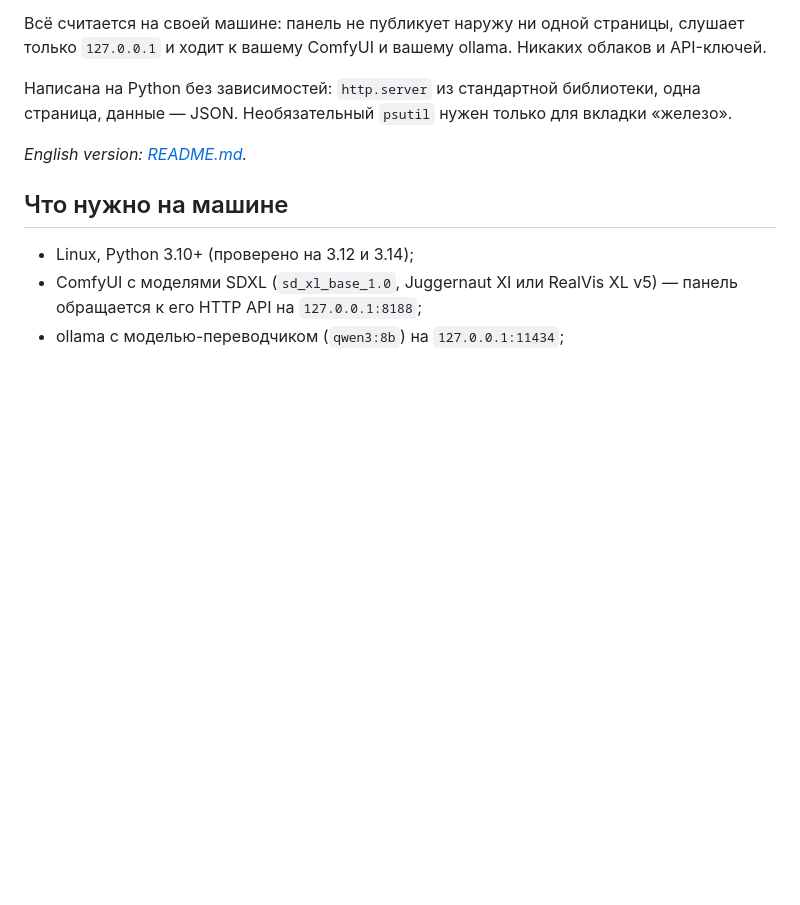
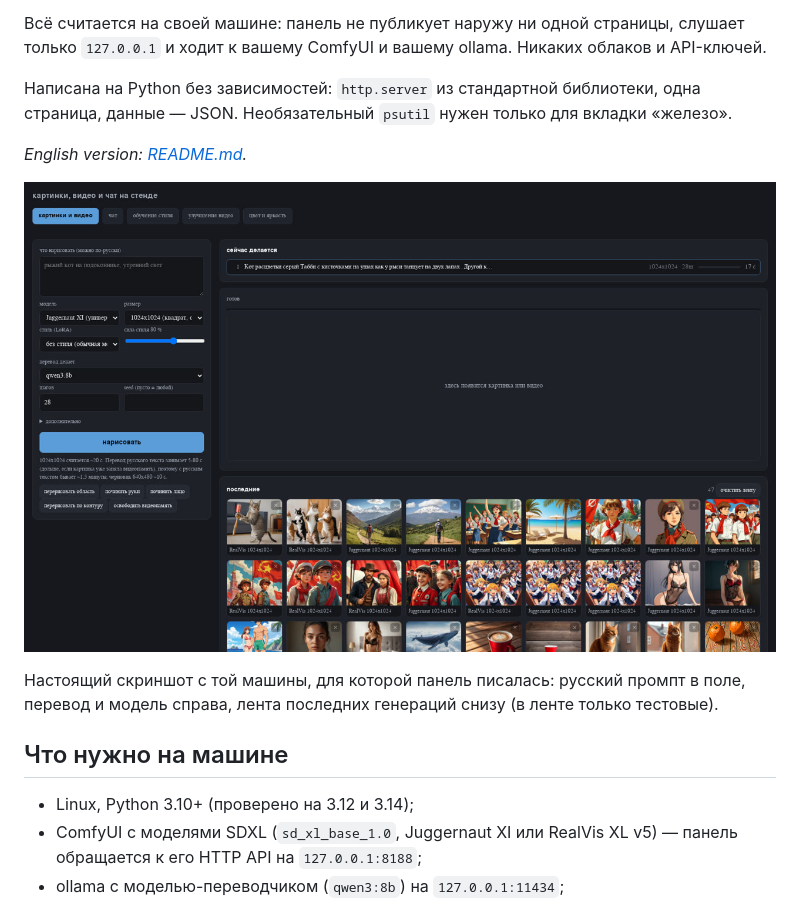
Before and after one commit to piroman99/stand-panel, a Markdown page: README.ru.md, the part around the change. Rendered like a GitHub page; pictures changed too: docs/screenshot.jpg (added); blank space fills up the shorter version.

```diff
--- a/README.ru.md
+++ b/README.ru.md
@@ -11,6 +11,11 @@
 страница, данные — JSON. Необязательный `psutil` нужен только для вкладки «железо».
 
 *English version: [README.md](README.md).*
+
+![панель стенда](docs/screenshot.jpg)
+
+Настоящий скриншот с той машины, для которой панель писалась: русский промпт в поле,
+перевод и модель справа, лента последних генераций снизу (в ленте только тестовые).
 
 ## Что нужно на машине
 
```
Also changed, not shown: README.md (+5 -0 lines).
